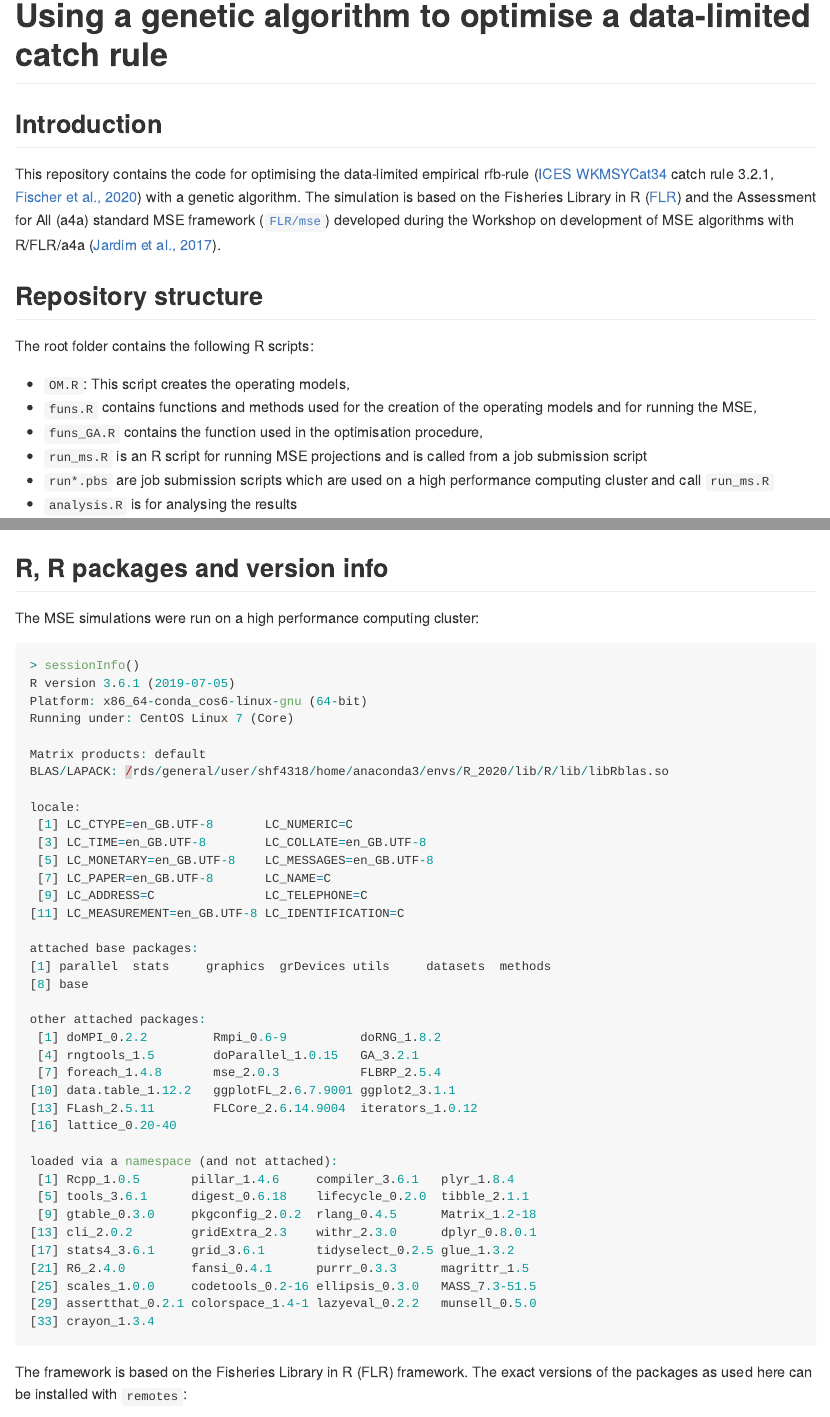
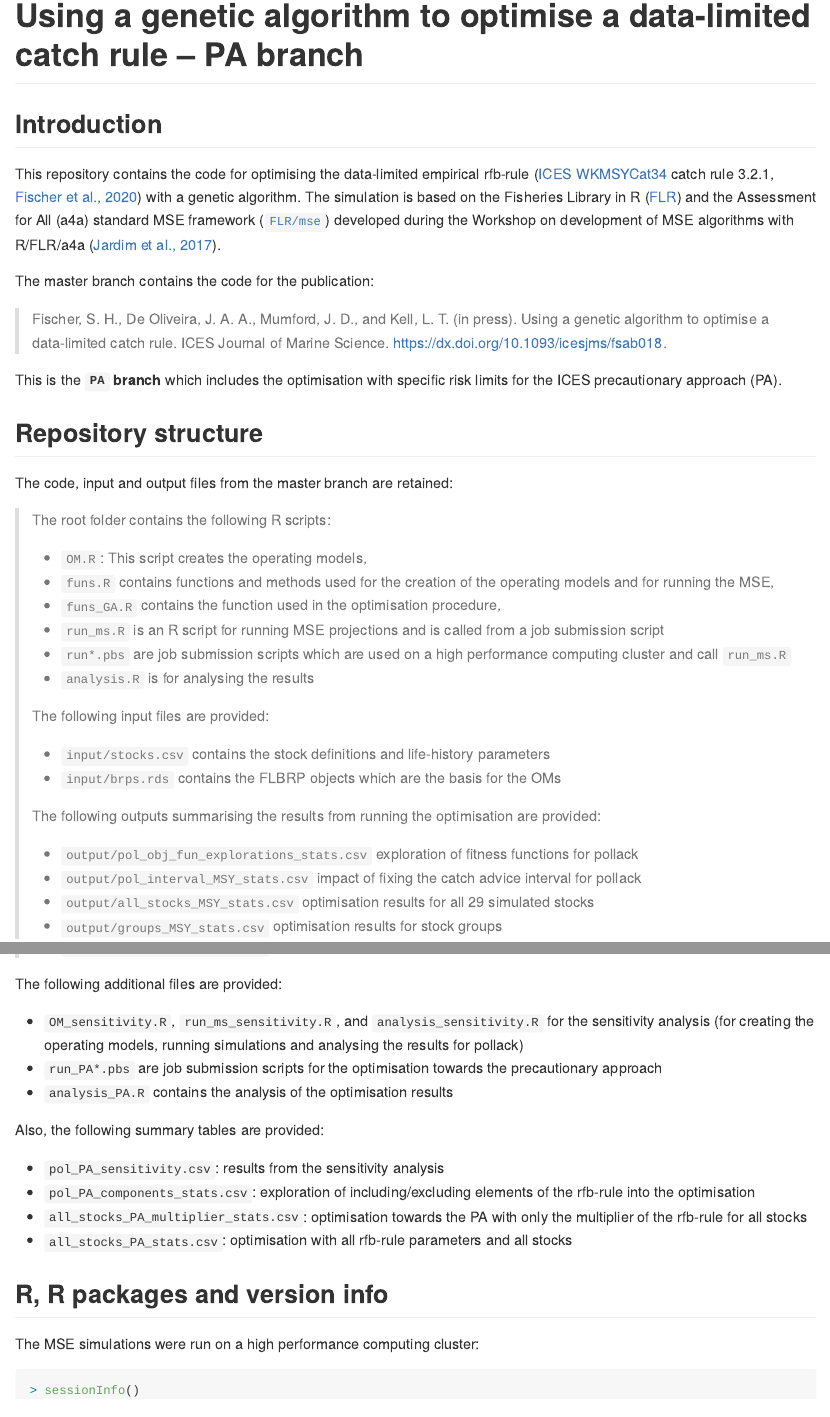
Before and after one commit to shfischer/GA_MSE_PA, an R Markdown document (readme.Rmd): the page in a window 1100 px wide, from its top, and a second part further down, joined at a grey line. The pictures show the output file readme.md that the author committed with the source, drawn offline in the style of GitHub; long lines of code are wrapped.

Commit message:
update readme

```diff
--- a/readme.Rmd
+++ b/readme.Rmd
@@ -1,5 +1,5 @@
 ---
-title: "Using a genetic algorithm to optimise a data-limited catch rule"
+title: "Using a genetic algorithm to optimise a data-limited catch rule -- PA branch"
 output: github_document
 ---
 
@@ -12,21 +12,49 @@ knitr::opts_chunk$set(echo = TRUE)
 This repository contains the code for optimising the data-limited empirical rfb-rule ([ICES WKMSYCat34](http://www.ices.dk/sites/pub/Publication%20Reports/Expert%20Group%20Report/acom/2017/WKMSYCAT34/01.%20WKMSYCAT34%20REPORT%202017.pdf) catch rule 3.2.1, [Fischer et al., 2020](https://doi.org/10.1093/icesjms/fsaa054)) with a genetic algorithm.
 The simulation is based on the Fisheries Library in R ([FLR](http://www.flr-project.org/)) and the Assessment for All (a4a) standard MSE framework ([`FLR/mse`](github.com/FLR/mse)) developed during the Workshop on development of MSE algorithms with R/FLR/a4a ([Jardim et al., 2017](https://ec.europa.eu/jrc/en/publication/assessment-all-initiativea4a-workshop-development-mse-algorithms-rflra4a)).
 
+The master branch contains the code for the publication:
+
+> Fischer, S. H., De Oliveira, J. A. A., Mumford, J. D., and Kell, L. T. (in press). Using a genetic algorithm to optimise a data-limited catch rule. ICES Journal of Marine Science. https://dx.doi.org/10.1093/icesjms/fsab018.
+
+This is the **`PA` branch** which includes the optimisation with specific risk limits for the ICES precautionary approach (PA).
+
 ## Repository structure
 
-The root folder contains the following R scripts:
 
-* `OM.R`: This script creates the operating models,
-* `funs.R` contains functions and methods used for the creation of the operating models and for running the MSE,
-* `funs_GA.R` contains the function used in the optimisation procedure,
-* `run_ms.R` is an R script for running MSE projections and is called from a job submission script
-* `run*.pbs` are job submission scripts which are used on a high performance computing cluster and call `run_ms.R`
-* `analysis.R` is for analysing the results
 
-The following input files are provided:
+The code, input and output files from the master branch are retained:
 
-* `input/stocks.csv` contains the stock definitions and life-history parameters
-* `input/brps.rds` contains the FLBRP objects which are the basis for the OMs
+> The root folder contains the following R scripts:
+>
+> * `OM.R`: This script creates the operating models,
+> * `funs.R` contains functions and methods used for the creation of the operating models and for running the MSE,
+> * `funs_GA.R` contains the function used in the optimisation procedure,
+> * `run_ms.R` is an R script for running MSE projections and is called from a job submission script
+> * `run*.pbs` are job submission scripts which are used on a high performance computing cluster and call `run_ms.R`
+> * `analysis.R` is for analysing the results
+>
+> The following input files are provided:
+>
+> * `input/stocks.csv` contains the stock definitions and life-history parameters
+> * `input/brps.rds` contains the FLBRP objects which are the basis for the OMs
+>
+> The following outputs summarising the results from running the optimisation are provided:
+>
+> * `output/pol_obj_fun_explorations_stats.csv` exploration of fitness functions for pollack
+> * `output/pol_interval_MSY_stats.csv` impact of fixing the catch advice interval for pollack
+> * `output/all_stocks_MSY_stats.csv` optimisation results for all 29 simulated stocks
+> * `output/groups_MSY_stats.csv` optimisation results for stock groups
 
-The following outputs summarising the results from running the optimisation are provided:
+The following additional files are provided:
 
+* `OM_sensitivity.R`, `run_ms_sensitivity.R`, and `analysis_sensitivity.R` for the sensitivity analysis (for creating the operating models, running simulations and analysing the results for pollack)
+* `run_PA*.pbs` are job submission scripts for the optimisation towards the precautionary approach
+* `analysis_PA.R` contains the analysis of the optimisation results
+
+Also, the following summary tables are provided:
+
+* `pol_PA_sensitivity.csv`: results from the sensitivity analysis
+* `pol_PA_components_stats.csv`: exploration of including/excluding elements of the rfb-rule into the optimisation
+* `all_stocks_PA_multiplier_stats.csv`: optimisation towards the PA with only the multiplier of the rfb-rule for all stocks
+* `all_stocks_PA_stats.csv`: optimisation with all rfb-rule parameters and all stocks
+
```
Also changed, not shown: readme.md, readme.Rmd (4 more changed lines).
